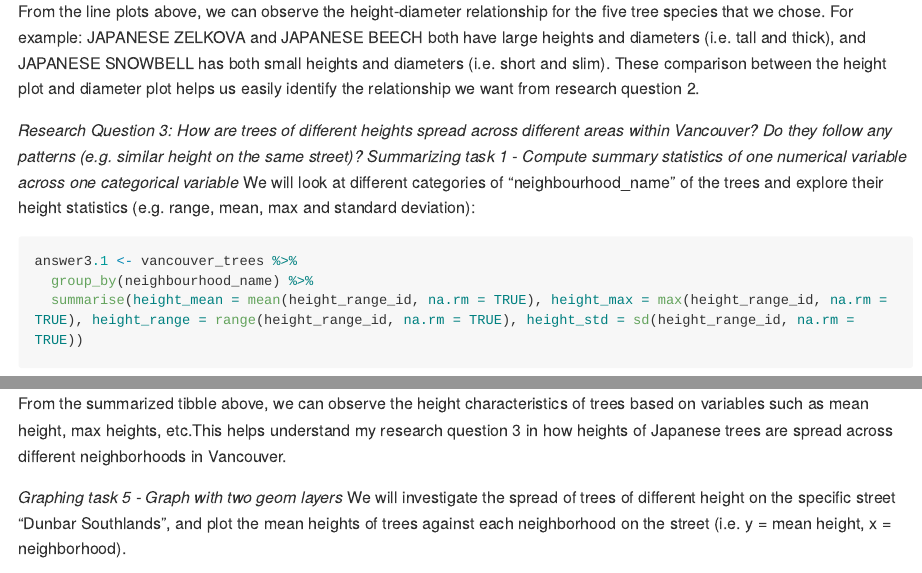
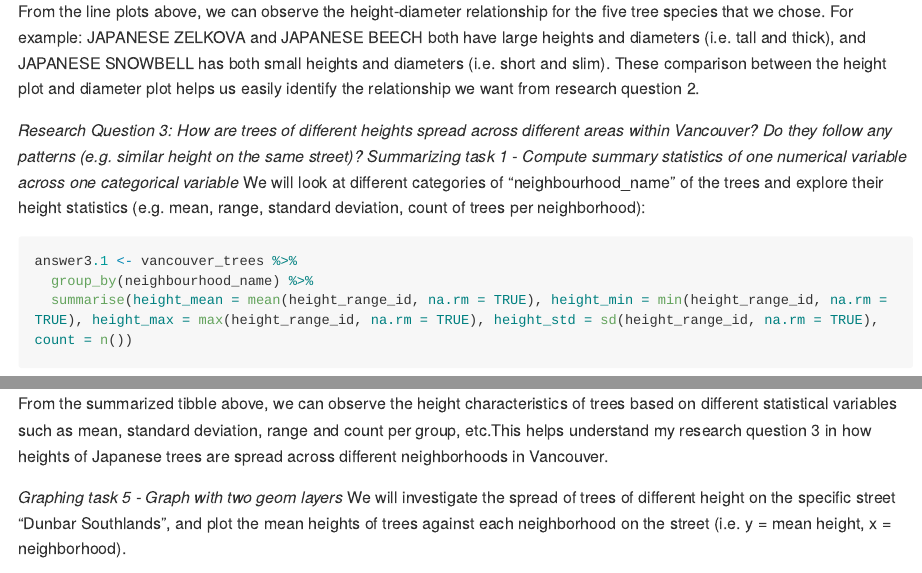
Before and after one commit to Christina663/Christina_Mini_Data_Analysis, an R Markdown document (mini-project-2.Rmd): the page in a window 1100 px wide, from 4040 px down, and a second part further down, joined at a grey line. Rendered offline with R 4.5, knitr and Pandoc, with nearby package versions; some code elsewhere in the file could not run offline; long lines of code are wrapped.

Commit message:
Fixed the range() issue in 1.2

````diff
--- a/mini-project-2.Rmd
+++ b/mini-project-2.Rmd
@@ -118,16 +118,16 @@ From the line plots above, we can observe the height-diameter relationship for t
 *Research Question 3:*
 *How are trees of different heights spread across different areas within Vancouver? Do they follow any patterns (e.g. similar height on the same street)?*
 *Summarizing task 1 - Compute summary statistics of one numerical variable across one categorical variable*
-We will look at different categories of "neighbourhood_name" of the trees and explore their height statistics (e.g. range, mean, max and standard deviation):
+We will look at different categories of "neighbourhood_name" of the trees and explore their height statistics (e.g. mean, range, standard deviation, count of trees per neighborhood):
 
 ```{r}
 answer3.1 <- vancouver_trees %>%
   group_by(neighbourhood_name) %>%
-  summarise(height_mean = mean(height_range_id, na.rm = TRUE), height_max = max(height_range_id, na.rm = TRUE), height_range = range(height_range_id, na.rm = TRUE), height_std = sd(height_range_id, na.rm = TRUE))
+  summarise(height_mean = mean(height_range_id, na.rm = TRUE), height_min = min(height_range_id, na.rm = TRUE), height_max = max(height_range_id, na.rm = TRUE), height_std = sd(height_range_id, na.rm = TRUE), count = n())
 
 print(answer3.1)
 ```
-From the summarized tibble above, we can observe the height characteristics of trees based on variables such as mean height, max heights, etc.This helps understand my research question 3 in how heights of Japanese trees are spread across different neighborhoods in Vancouver.
+From the summarized tibble above, we can observe the height characteristics of trees based on different statistical variables such as mean, standard deviation, range and count per group, etc.This helps understand my research question 3 in how heights of Japanese trees are spread across different neighborhoods in Vancouver.
 
 *Graphing task 5 - Graph with two geom layers*
 We will investigate the spread of trees of different height on the specific street "Dunbar Southlands", and plot the mean heights of trees against each neighborhood on the street (i.e. y = mean height, x = neighborhood).
````
